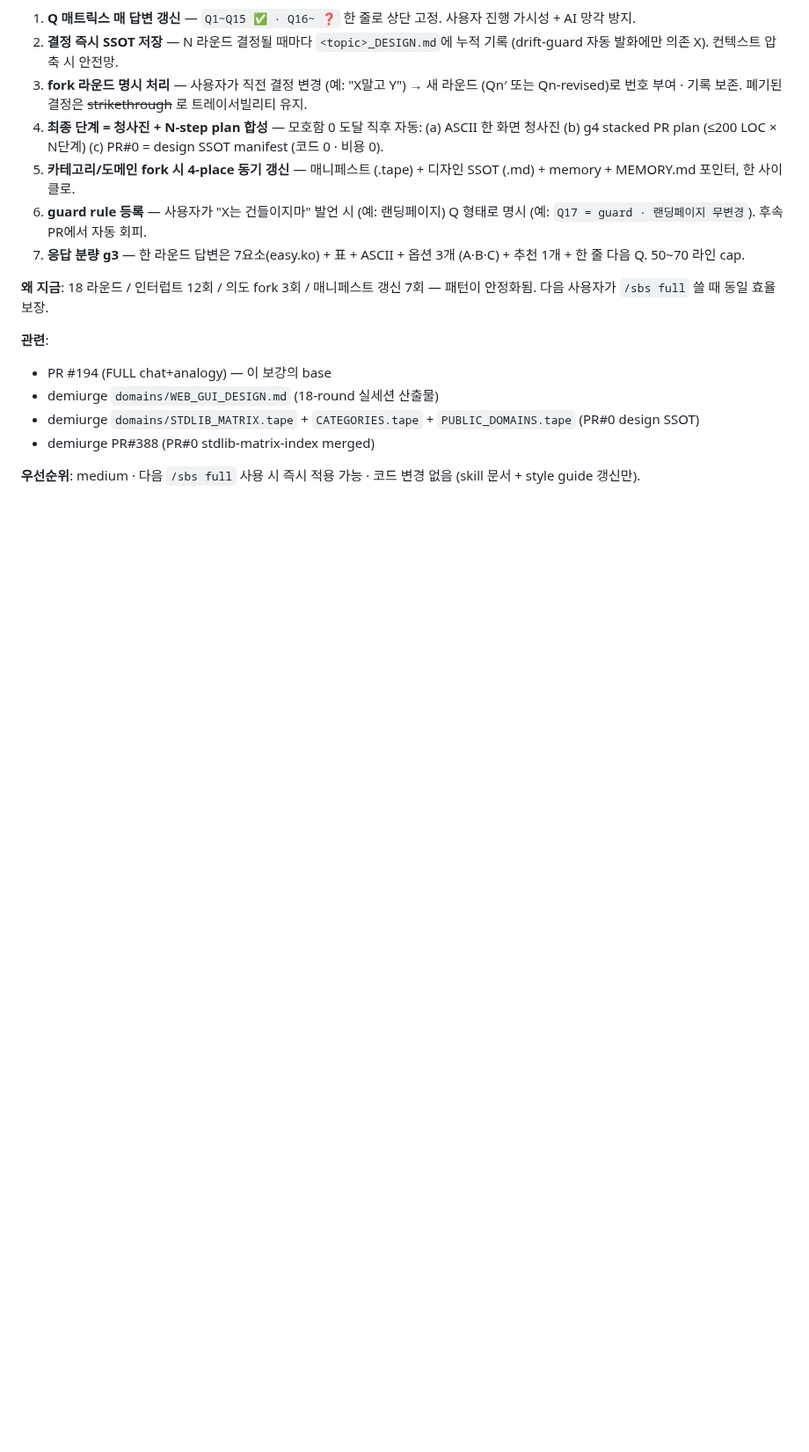
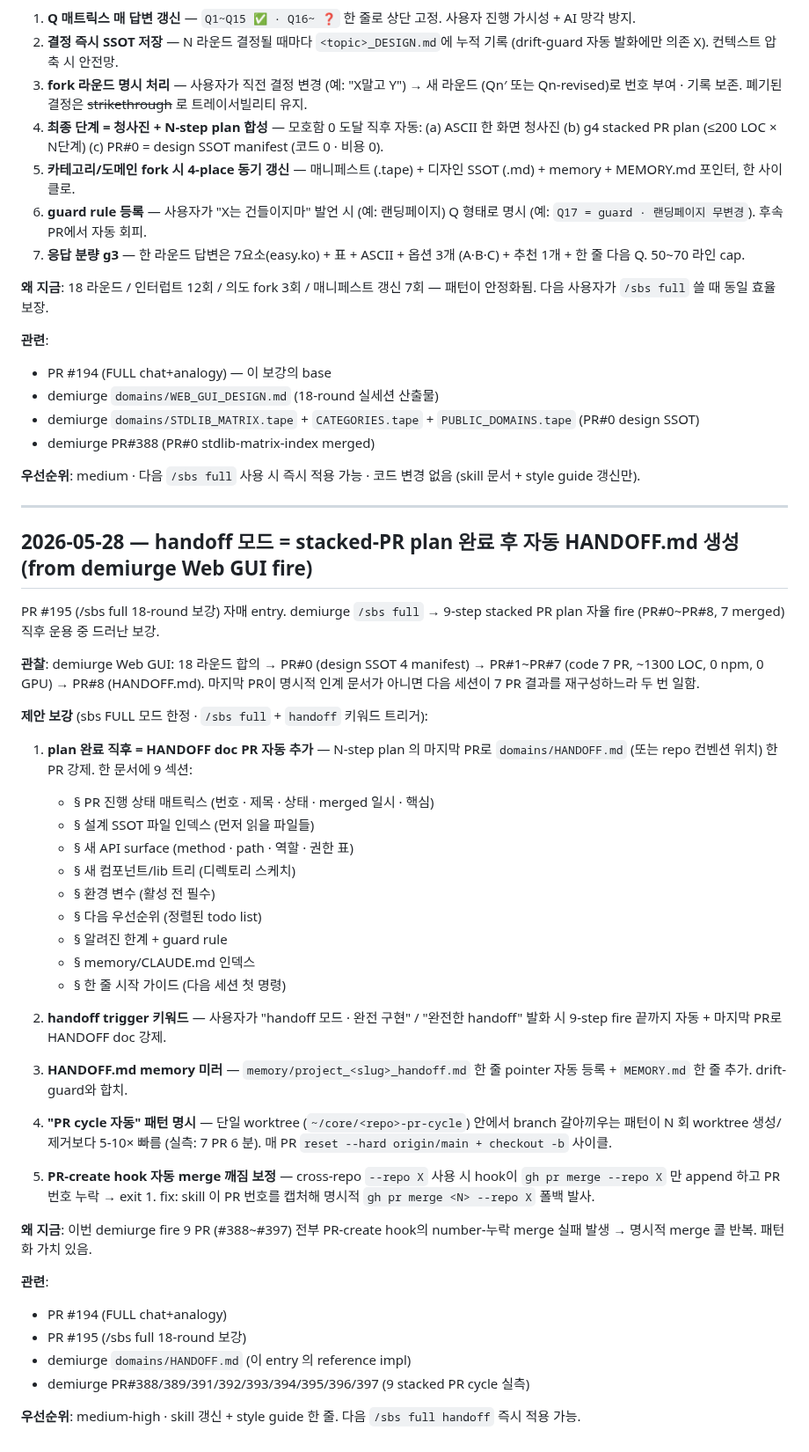
Before and after one commit to dancinlab/sidecar, a Markdown page: INBOX.log.md, the part around the change. Shown at 88% size. Rendered like a GitHub page; blank space fills up the shorter version.

Commit message:
inbox: /sbs full + handoff 모드 — stacked-PR plan 완료 후 자동 HANDOFF.md PR (from demiurge Web GUI fire)
PR #195 자매. 9-step fire 직후 마지막 PR로 HANDOFF.md 강제 + handoff trigger 키워드
+ HANDOFF.md memory 미러 + single-worktree PR cycle 패턴 + cross-repo merge hook fix.

Co-Authored-By: Claude Opus 4.7 (1M context) <noreply@anthropic.com>

```diff
--- a/INBOX.log.md
+++ b/INBOX.log.md
@@ -627,3 +627,44 @@ demiurge `/sbs full web gui ,cli 로 8verb 처리과정 구현계획 잡자` →
 - demiurge PR#388 (PR#0 stdlib-matrix-index merged)
 
 **우선순위**: medium · 다음 `/sbs full` 사용 시 즉시 적용 가능 · 코드 변경 없음 (skill 문서 + style guide 갱신만).
+
+---
+
+## 2026-05-28 — handoff 모드 = stacked-PR plan 완료 후 자동 HANDOFF.md 생성 (from demiurge Web GUI fire)
+
+PR #195 (/sbs full 18-round 보강) 자매 entry. demiurge `/sbs full` → 9-step stacked PR plan 자율 fire (PR#0~PR#8, 7 merged) 직후 운용 중 드러난 보강.
+
+**관찰**:
+demiurge Web GUI: 18 라운드 합의 → PR#0 (design SSOT 4 manifest) → PR#1~PR#7 (code 7 PR, ~1300 LOC, 0 npm, 0 GPU) → PR#8 (HANDOFF.md). 마지막 PR이 명시적 인계 문서가 아니면 다음 세션이 7 PR 결과를 재구성하느라 두 번 일함.
+
+**제안 보강** (sbs FULL 모드 한정 · `/sbs full` + `handoff` 키워드 트리거):
+
+1. **plan 완료 직후 = HANDOFF doc PR 자동 추가** — N-step plan 의 마지막 PR로 `domains/HANDOFF.md` (또는 repo 컨벤션 위치) 한 PR 강제. 한 문서에 9 섹션:
+   - § PR 진행 상태 매트릭스 (번호 · 제목 · 상태 · merged 일시 · 핵심)
+   - § 설계 SSOT 파일 인덱스 (먼저 읽을 파일들)
+   - § 새 API surface (method · path · 역할 · 권한 표)
+   - § 새 컴포넌트/lib 트리 (디렉토리 스케치)
+   - § 환경 변수 (활성 전 필수)
+   - § 다음 우선순위 (정렬된 todo list)
+   - § 알려진 한계 + guard rule
+   - § memory/CLAUDE.md 인덱스
+   - § 한 줄 시작 가이드 (다음 세션 첫 명령)
+
+2. **handoff trigger 키워드** — 사용자가 "handoff 모드 · 완전 구현" / "완전한 handoff" 발화 시 9-step fire 끝까지 자동 + 마지막 PR로 HANDOFF doc 강제.
+
+3. **HANDOFF.md memory 미러** — `memory/project_<slug>_handoff.md` 한 줄 pointer 자동 등록 + `MEMORY.md` 한 줄 추가. drift-guard와 합치.
+
+4. **"PR cycle 자동" 패턴 명시** — 단일 worktree (`~/core/<repo>-pr-cycle`) 안에서 branch 갈아끼우는 패턴이 N 회 worktree 생성/제거보다 5-10× 빠름 (실측: 7 PR 6 분). 매 PR `reset --hard origin/main + checkout -b` 사이클.
+
+5. **PR-create hook 자동 merge 깨짐 보정** — cross-repo `--repo X` 사용 시 hook이 `gh pr merge --repo X` 만 append 하고 PR 번호 누락 → exit 1. fix: skill 이 PR 번호를 캡처해 명시적 `gh pr merge <N> --repo X` 폴백 발사.
+
+**왜 지금**:
+이번 demiurge fire 9 PR (#388~#397) 전부 PR-create hook의 number-누락 merge 실패 발생 → 명시적 merge 콜 반복. 패턴화 가치 있음.
+
+**관련**:
+- PR #194 (FULL chat+analogy)
+- PR #195 (/sbs full 18-round 보강)
+- demiurge `domains/HANDOFF.md` (이 entry 의 reference impl)
+- demiurge PR#388/389/391/392/393/394/395/396/397 (9 stacked PR cycle 실측)
+
+**우선순위**: medium-high · skill 갱신 + style guide 한 줄. 다음 `/sbs full handoff` 즉시 적용 가능.
```
